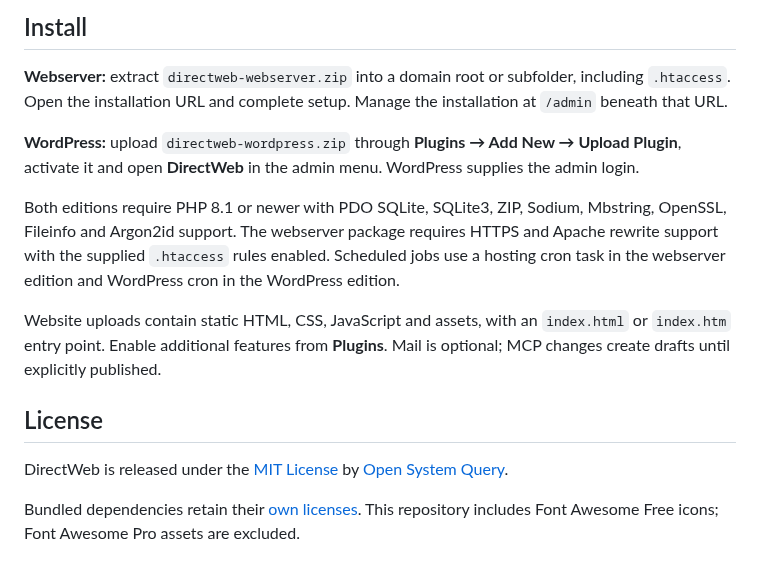
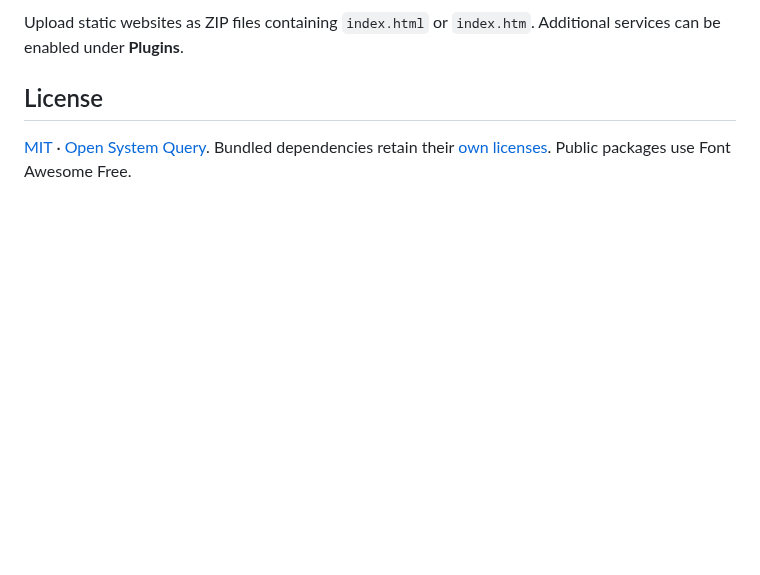
Before and after one commit to Open-System-Query/directweb, a Markdown page: README.md, the part around one of its changes. Drawn GitHub-style; blank space fills up the shorter version.

```diff
--- a/README.md
+++ b/README.md
@@ -54,16 +36,6 @@ Use `php Build.php webserver`, `php Build.php wordpress` or `php Build.php plugi
 
-## Install
-
-**Webserver:** extract `directweb-webserver.zip` into a domain root or subfolder, including `.htaccess`. Open the installation URL and complete setup. Manage the installation at `/admin` beneath that URL.
-
-**WordPress:** upload `directweb-wordpress.zip` through **Plugins → Add New → Upload Plugin**, activate it and open **DirectWeb** in the admin menu. WordPress supplies the admin login.
-
-Both editions require PHP 8.1 or newer with PDO SQLite, SQLite3, ZIP, Sodium, Mbstring, OpenSSL, Fileinfo and Argon2id support. The webserver package requires HTTPS and Apache rewrite support with the supplied `.htaccess` rules enabled. Scheduled jobs use a hosting cron task in the webserver edition and WordPress cron in the WordPress edition.
-
-Website uploads contain static HTML, CSS, JavaScript and assets, with an `index.html` or `index.htm` entry point. Enable additional features from **Plugins**. Mail is optional; MCP changes create drafts until explicitly published.
+Upload static websites as ZIP files containing `index.html` or `index.htm`. Additional services can be enabled under **Plugins**.
 
 ## License
 
-DirectWeb is released under the [MIT License](LICENSE) by [Open System Query](https://opensystemquery.nl/).
-
-Bundled dependencies retain their [own licenses](Source/Shared/licenses). This repository includes Font Awesome Free icons; Font Awesome Pro assets are excluded.
+[MIT](LICENSE) · [Open System Query](https://opensystemquery.nl/). Bundled dependencies retain their [own licenses](Source/Shared/licenses). Public packages use Font Awesome Free.
```
Also changed, not shown: other parts of README.md (+13 -31 lines), Docs/Images/directweb-dashboard.png, Docs/Images/directweb-versions.png, Docs/Images/directweb-websites.png.
